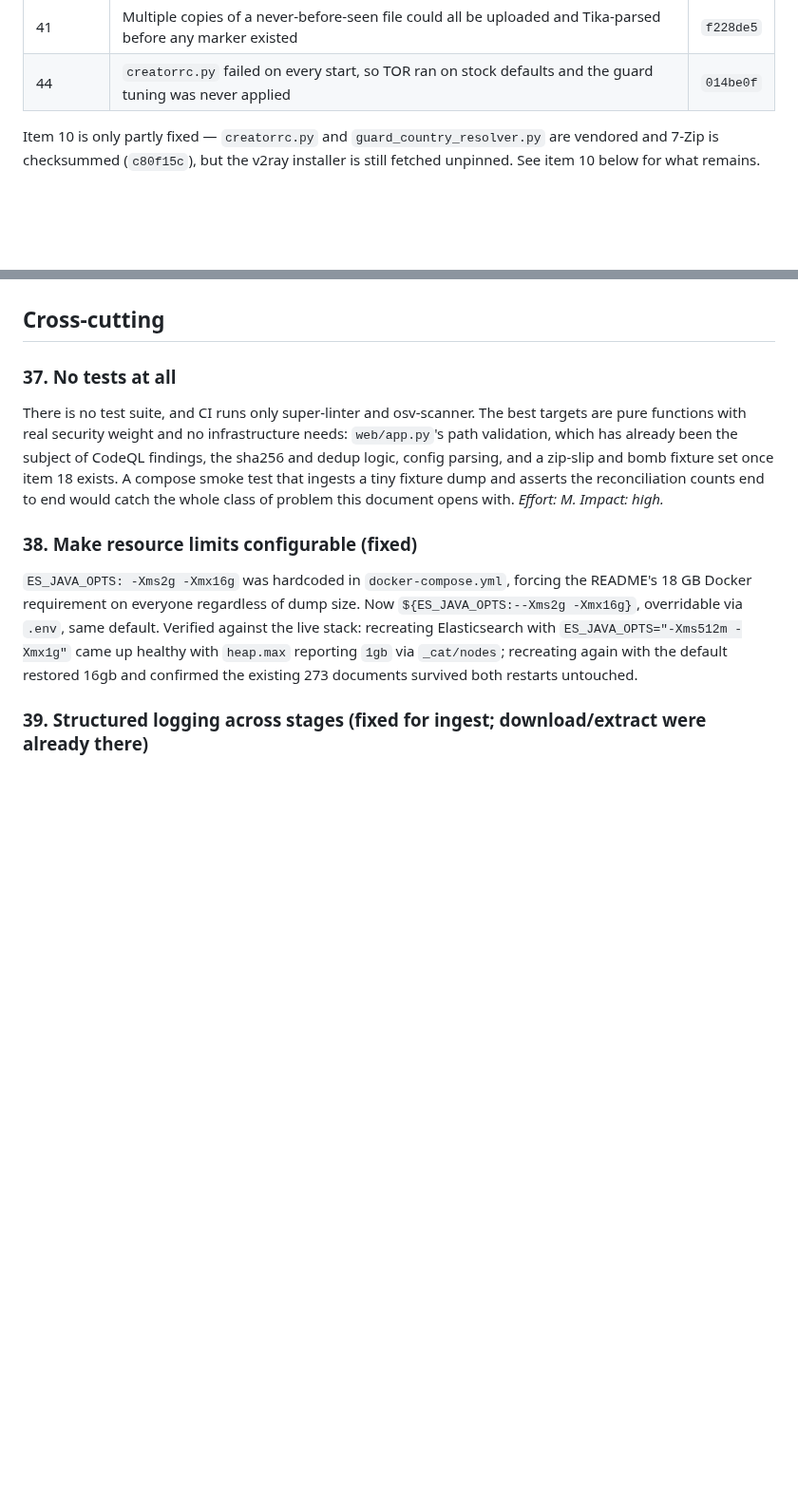
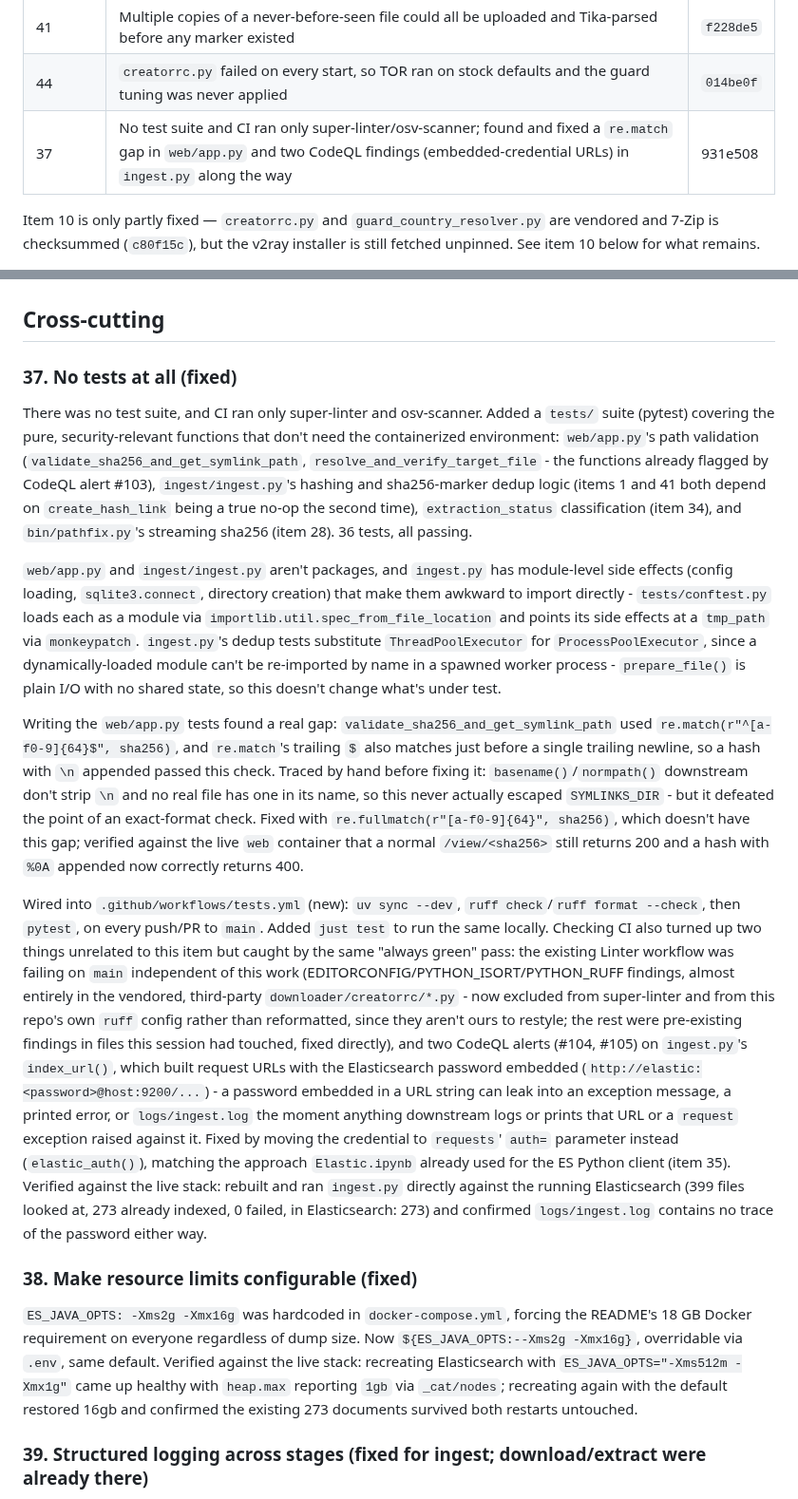
Before and after one commit to reuteras/DEIS, a Markdown page: docs/IMPROVEMENTS.md, 2 parts joined by grey strips. Shown at 95% size. GitHub-like rendering; blank space fills up the shorter version.

Commit message:
Move item 37 to fixed (931e508)

```diff
--- a/docs/IMPROVEMENTS.md
+++ b/docs/IMPROVEMENTS.md
@@ -58,6 +56,7 @@ Two properties should drive prioritization, because they follow from what the to
 | 39 (ingest) | `ingest.py` had no per-file log, only an end-of-run summary | `3f3cf9b` |
 | 41 | Multiple copies of a never-before-seen file could all be uploaded and Tika-parsed before any marker existed | `f228de5` |
 | 44 | `creatorrc.py` failed on every start, so TOR ran on stock defaults and the guard tuning was never applied | `014be0f` |
+| 37 | No test suite and CI ran only super-linter/osv-scanner; found and fixed a `re.match` gap in `web/app.py` and two CodeQL findings (embedded-credential URLs) in `ingest.py` along the way | 931e508 |
 
 Item 10 is only partly fixed — `creatorrc.py` and `guard_country_resolver.py` are vendored
 and 7-Zip is checksummed (`c80f15c`), but the v2ray installer is still fetched unpinned. See
@@ -625,14 +624,52 @@ a tool you can hand to a friend.*
 
 ## Cross-cutting
 
-### 37. No tests at all
+### 37. No tests at all (fixed)
 
-There is no test suite, and CI runs only super-linter and osv-scanner. The best targets are
-pure functions with real security weight and no infrastructure needs: `web/app.py`'s path
-validation, which has already been the subject of CodeQL findings, the sha256 and dedup
-logic, config parsing, and a zip-slip and bomb fixture set once item 18 exists. A compose
-smoke test that ingests a tiny fixture dump and asserts the reconciliation counts end to end
-would catch the whole class of problem this document opens with. *Effort: M. Impact: high.*
+There was no test suite, and CI ran only super-linter and osv-scanner. Added a `tests/`
+suite (pytest) covering the pure, security-relevant functions that don't need the
+containerized environment: `web/app.py`'s path validation (`validate_sha256_and_get_symlink_path`,
+`resolve_and_verify_target_file` - the functions already flagged by CodeQL alert #103),
+`ingest/ingest.py`'s hashing and sha256-marker dedup logic (items 1 and 41 both depend on
+`create_hash_link` being a true no-op the second time), `extraction_status` classification
+(item 34), and `bin/pathfix.py`'s streaming sha256 (item 28). 36 tests, all passing.
+
+`web/app.py` and `ingest/ingest.py` aren't packages, and `ingest.py` has module-level
+side effects (config loading, `sqlite3.connect`, directory creation) that make them awkward
+to import directly - `tests/conftest.py` loads each as a module via
+`importlib.util.spec_from_file_location` and points its side effects at a `tmp_path` via
+`monkeypatch`. `ingest.py`'s dedup tests substitute `ThreadPoolExecutor` for
+`ProcessPoolExecutor`, since a dynamically-loaded module can't be re-imported by name in a
+spawned worker process - `prepare_file()` is plain I/O with no shared state, so this doesn't
+change what's under test.
+
+Writing the `web/app.py` tests found a real gap: `validate_sha256_and_get_symlink_path` used
+`re.match(r"^[a-f0-9]{64}$", sha256)`, and `re.match`'s trailing `$` also matches just before
+a single trailing newline, so a hash with `\n` appended passed this check. Traced by hand
+before fixing it: `basename()`/`normpath()` downstream don't strip `\n` and no real file has
+one in its name, so this never actually escaped `SYMLINKS_DIR` - but it defeated the point of
+an exact-format check. Fixed with `re.fullmatch(r"[a-f0-9]{64}", sha256)`, which doesn't have
+this gap; verified against the live `web` container that a normal `/view/<sha256>` still
+returns 200 and a hash with `%0A` appended now correctly returns 400.
+
+Wired into `.github/workflows/tests.yml` (new): `uv sync --dev`, `ruff check`/`ruff format
+--check`, then `pytest`, on every push/PR to `main`. Added `just test` to run the same
+locally. Checking CI also turned up two things unrelated to this item but caught by the same
+"always green" pass: the existing Linter workflow was failing on `main` independent of this
+work (EDITORCONFIG/PYTHON_ISORT/PYTHON_RUFF findings, almost entirely in the vendored,
+third-party `downloader/creatorrc/*.py` - now excluded from super-linter and from this
+repo's own `ruff` config rather than reformatted, since they aren't ours to restyle; the rest
+were pre-existing findings in files this session had touched, fixed directly), and two
+CodeQL alerts (#104, #105) on `ingest.py`'s `index_url()`, which built request URLs with the
+Elasticsearch password embedded (`http://elastic:<password>@host:9200/...`) - a password
+embedded in a URL string can leak into an exception message, a printed error, or
+`logs/ingest.log` the moment anything downstream logs or prints that URL or a `request`
+exception raised against it. Fixed by moving the credential to `requests`' `auth=` parameter
+instead (`elastic_auth()`), matching the approach `Elastic.ipynb` already used for the ES
+Python client (item 35). Verified against the live stack: rebuilt and ran `ingest.py`
+directly against the running Elasticsearch (399 files looked at, 273 already indexed, 0
+failed, in Elasticsearch: 273) and confirmed `logs/ingest.log` contains no trace of the
+password either way.
 
 ### 38. Make resource limits configurable (fixed)
 
```
Also changed, not shown: other parts of docs/IMPROVEMENTS.md (+7 -20 lines).
